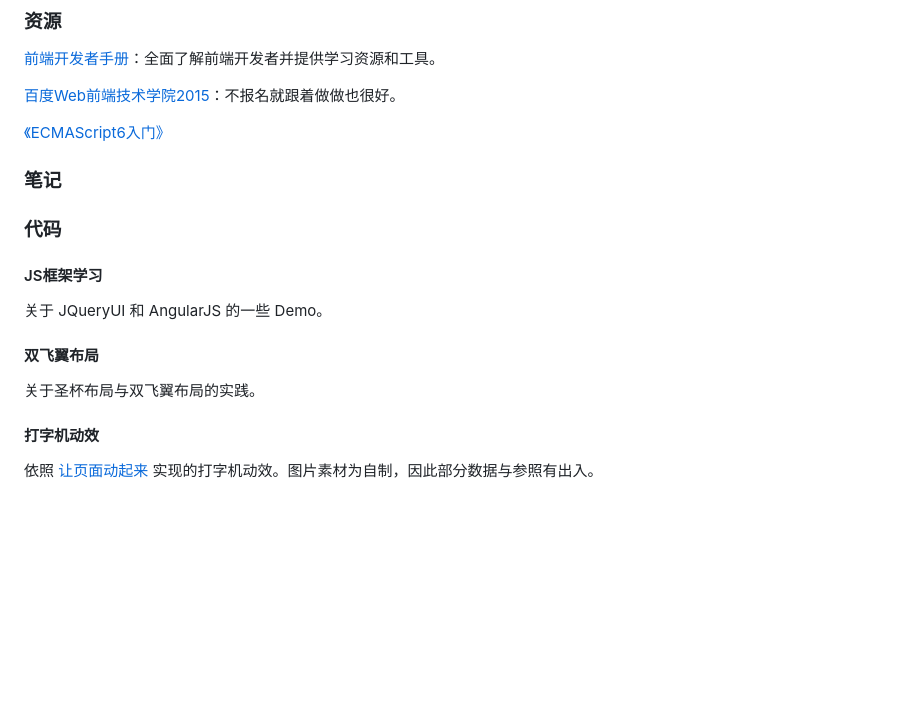
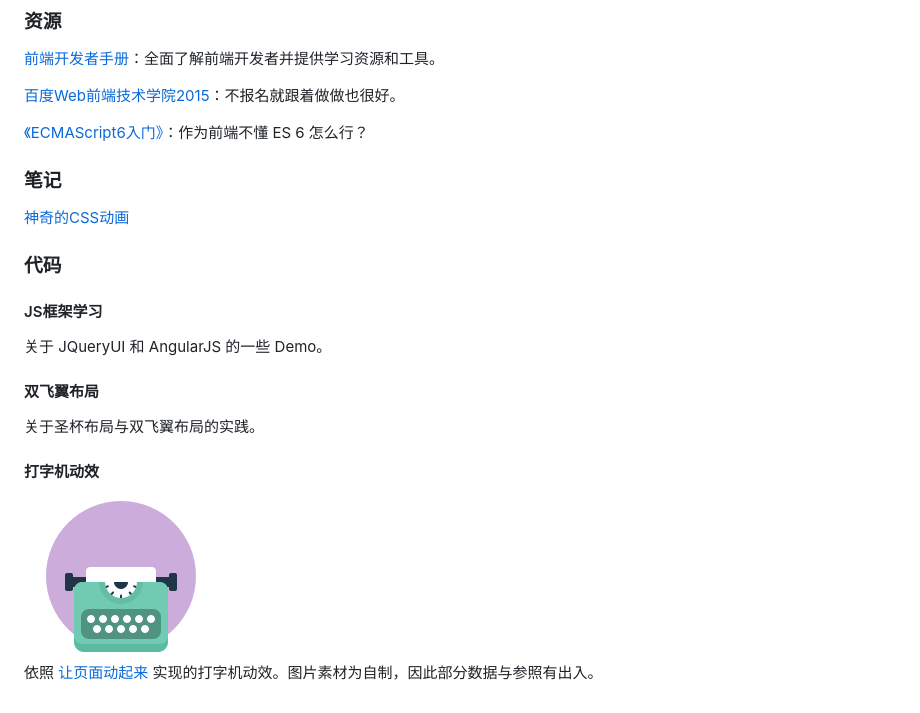
Before and after one commit to bighuang624/Front-end_Learning, a Markdown page: README.md, the part around the change. Rendered like a GitHub page; pictures changed too: images/typewriter.jpg (added); blank space fills up the shorter version.

Commit message:
add type image

```diff
--- a/README.md
+++ b/README.md
@@ -8,11 +8,11 @@
 
 [百度Web前端技术学院2015](https://github.com/baidu-ife/ife/tree/master/2015_spring)：不报名就跟着做做也很好。
 
-[《ECMAScript6入门》](http://es6.ruanyifeng.com)
+[《ECMAScript6入门》](http://es6.ruanyifeng.com)：作为前端不懂 ES 6 怎么行？
 
 ### 笔记
 
-
+[神奇的CSS动画](http://kyonhuang.top/21422/)
 
 ### 代码
 
@@ -26,4 +26,6 @@
 
 #### 打字机动效
 
+<img src="/images/typewriter.jpg" />
+
 依照 [让页面动起来](https://juntao.gitbooks.io/3-web-designs-in-3-weeks/content/animate_your_page/index.html) 实现的打字机动效。图片素材为自制，因此部分数据与参照有出入。
```
